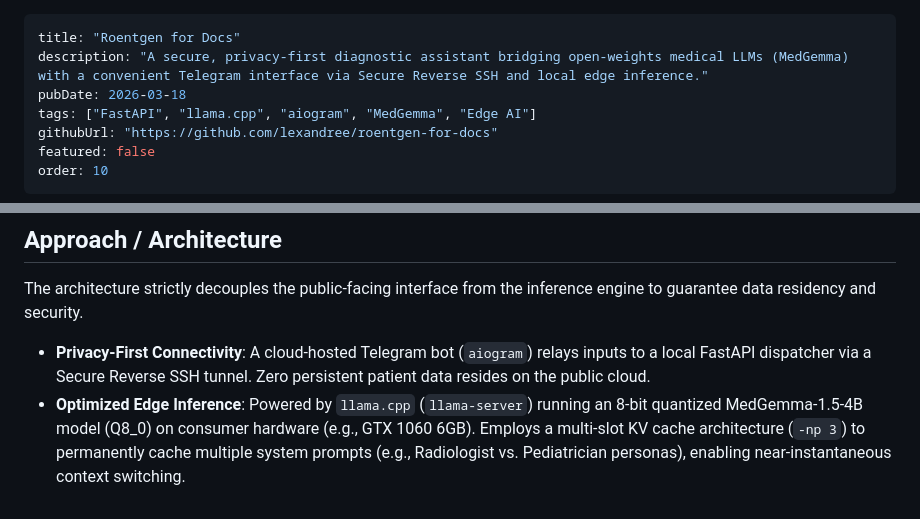
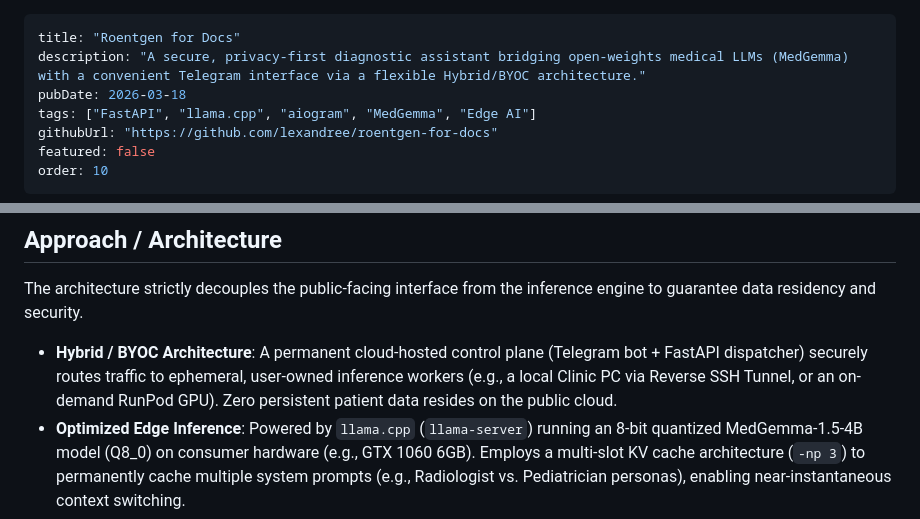
Before and after one commit to lexandree/roentgen-for-docs, a Markdown page: portfolio-export.md, 2 parts joined by grey strips. Rendered like a GitHub page.

Commit message:
docs: update portfolio export to highlight Hybrid/BYOC architecture

```diff
--- a/portfolio-export.md
+++ b/portfolio-export.md
@@ -1,6 +1,6 @@
 ---
 title: "Roentgen for Docs"
-description: "A secure, privacy-first diagnostic assistant bridging open-weights medical LLMs (MedGemma) with a convenient Telegram interface via Secure Reverse SSH and local edge inference."
+description: "A secure, privacy-first diagnostic assistant bridging open-weights medical LLMs (MedGemma) with a convenient Telegram interface via a flexible Hybrid/BYOC architecture."
 pubDate: 2026-03-18
 tags: ["FastAPI", "llama.cpp", "aiogram", "MedGemma", "Edge AI"]
 githubUrl: "https://github.com/lexandree/roentgen-for-docs"
@@ -13,7 +13,7 @@ Medical professionals need access to state-of-the-art diagnostic LLMs (like MedG
 
 ## Approach / Architecture
 The architecture strictly decouples the public-facing interface from the inference engine to guarantee data residency and security.
-- **Privacy-First Connectivity**: A cloud-hosted Telegram bot (`aiogram`) relays inputs to a local FastAPI dispatcher via a Secure Reverse SSH tunnel. Zero persistent patient data resides on the public cloud.
+- **Hybrid / BYOC Architecture**: A permanent cloud-hosted control plane (Telegram bot + FastAPI dispatcher) securely routes traffic to ephemeral, user-owned inference workers (e.g., a local Clinic PC via Reverse SSH Tunnel, or an on-demand RunPod GPU). Zero persistent patient data resides on the public cloud.
 - **Optimized Edge Inference**: Powered by `llama.cpp` (`llama-server`) running an 8-bit quantized MedGemma-1.5-4B model (Q8_0) on consumer hardware (e.g., GTX 1060 6GB). Employs a multi-slot KV cache architecture (`-np 3`) to permanently cache multiple system prompts (e.g., Radiologist vs. Pediatrician personas), enabling near-instantaneous context switching.
 - **Advanced Image Preprocessing**: Implements intelligent center-cropping to prevent non-square image distortion by the LLM's visual projector. Features interactive Region of Interest (ROI) commands, allowing doctors to dynamically extract, square-crop, and up-res specific quadrants (e.g., Top Left, Center) for targeted, high-resolution analysis without spatial loss.
 - **Strict Output Constraints**: Uses GBNF (GGML BNF) grammar constraints to physically force the model's token generation into structured clinical reporting formats (`Findings: ... Impression: ...`), drastically reducing hallucinations.
```
